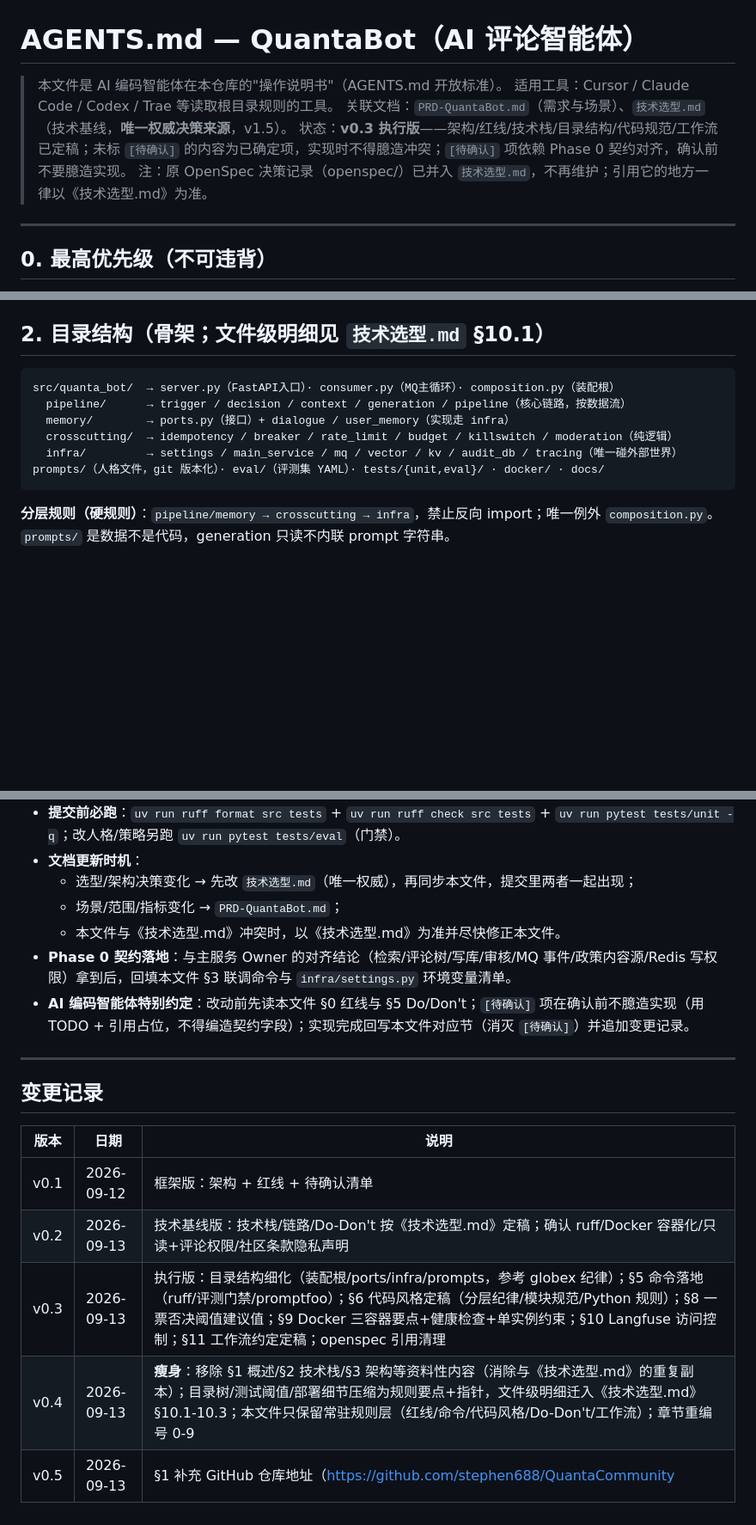
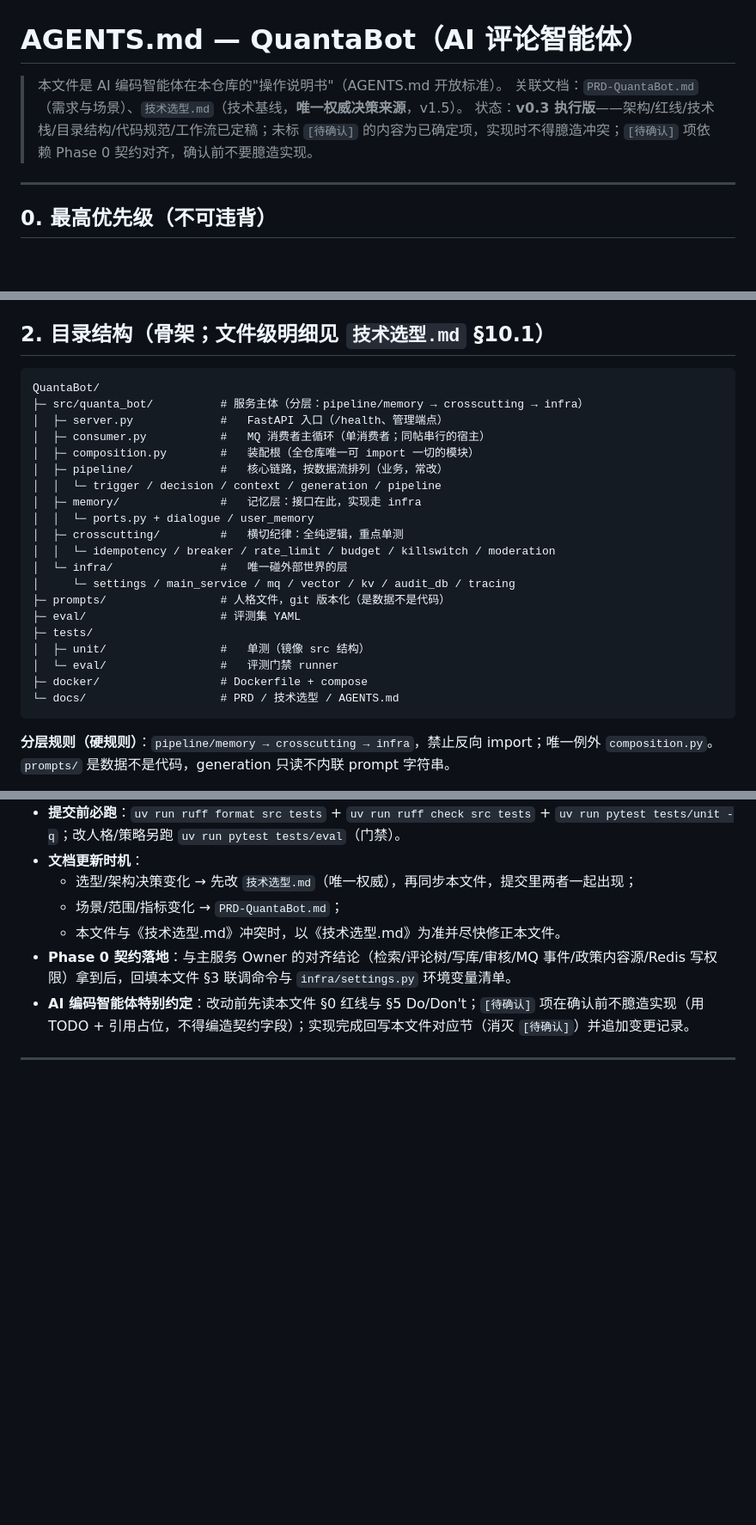
Before and after one commit to stephen688/QuantaCommunity, a Markdown page: QuantaBot/docs/AGENTS.md, 3 parts joined by grey strips. Shown at 86% size. Rendered like a GitHub page; blank space fills up the shorter version.

Commit message:
docs: AGENTS.md 目录结构重排为标准树形图

````diff
--- a/QuantaBot/docs/AGENTS.md
+++ b/QuantaBot/docs/AGENTS.md
@@ -1,10 +1,8 @@
 # AGENTS.md — QuantaBot（AI 评论智能体）
 
 > 本文件是 AI 编码智能体在本仓库的"操作说明书"（AGENTS.md 开放标准）。
-> 适用工具：Cursor / Claude Code / Codex / Trae 等读取根目录规则的工具。
 > 关联文档：`PRD-QuantaBot.md`（需求与场景）、`技术选型.md`（技术基线，**唯一权威决策来源**，v1.5）。
 > 状态：**v0.3 执行版**——架构/红线/技术栈/目录结构/代码规范/工作流已定稿；未标 `[待确认]` 的内容为已确定项，实现时不得臆造冲突；`[待确认]` 项依赖 Phase 0 契约对齐，确认前不要臆造实现。
-> 注：原 OpenSpec 决策记录（openspec/）已并入 `技术选型.md`，不再维护；引用它的地方一律以《技术选型.md》为准。
 
 ***
 
@@ -33,12 +31,26 @@ QuantaBot：校园校友社区 QuantaCommunity 上的 AI 互动账号，被动 @
 ## 2. 目录结构（骨架；文件级明细见 `技术选型.md` §10.1）
 
 ```
-src/quanta_bot/  → server.py（FastAPI入口）· consumer.py（MQ主循环）· composition.py（装配根）
-  pipeline/      → trigger / decision / context / generation / pipeline（核心链路，按数据流）
-  memory/        → ports.py（接口）+ dialogue / user_memory（实现走 infra）
-  crosscutting/  → idempotency / breaker / rate_limit / budget / killswitch / moderation（纯逻辑）
-  infra/         → settings / main_service / mq / vector / kv / audit_db / tracing（唯一碰外部世界）
-prompts/（人格文件，git 版本化）· eval/（评测集 YAML）· tests/{unit,eval}/ · docker/ · docs/
+QuantaBot/
+├─ src/quanta_bot/          # 服务主体（分层：pipeline/memory → crosscutting → infra）
+│  ├─ server.py             #   FastAPI 入口（/health、管理端点）
+│  ├─ consumer.py           #   MQ 消费者主循环（单消费者；同帖串行的宿主）
+│  ├─ composition.py        #   装配根（全仓库唯一可 import 一切的模块）
+│  ├─ pipeline/             #   核心链路，按数据流排列（业务，常改）
+│  │  └─ trigger / decision / context / generation / pipeline
+│  ├─ memory/               #   记忆层：接口在此，实现走 infra
+│  │  └─ ports.py + dialogue / user_memory
+│  ├─ crosscutting/         #   横切纪律：全纯逻辑，重点单测
+│  │  └─ idempotency / breaker / rate_limit / budget / killswitch / moderation
+│  └─ infra/                #   唯一碰外部世界的层
+│     └─ settings / main_service / mq / vector / kv / audit_db / tracing
+├─ prompts/                 # 人格文件，git 版本化（是数据不是代码）
+├─ eval/                    # 评测集 YAML
+├─ tests/
+│  ├─ unit/                 #   单测（镜像 src 结构）
+│  └─ eval/                 #   评测门禁 runner
+├─ docker/                  # Dockerfile + compose
+└─ docs/                    # PRD / 技术选型 / AGENTS.md
 ```
 
 **分层规则（硬规则）**：`pipeline/memory → crosscutting → infra`，禁止反向 import；唯一例外 `composition.py`。`prompts/` 是数据不是代码，generation 只读不内联 prompt 字符串。
@@ -157,13 +169,3 @@ prompts/（人格文件，git 版本化）· eval/（评测集 YAML）· tests/{
 - **AI 编码智能体特别约定**：改动前先读本文件 §0 红线与 §5 Do/Don't；`[待确认]` 项在确认前不臆造实现（用 TODO + 引用占位，不得编造契约字段）；实现完成回写本文件对应节（消灭 `[待确认]`）并追加变更记录。
 
 ***
-
-## 变更记录
-
-| 版本   | 日期         | 说明                                                                                                                                                                                               |
-| ---- | ---------- | ------------------------------------------------------------------------------------------------------------------------------------------------------------------------------------------------ |
-| v0.1 | 2026-09-12 | 框架版：架构 + 红线 + 待确认清单                                                                                                                                                                              |
-| v0.2 | 2026-09-13 | 技术基线版：技术栈/链路/Do-Don't 按《技术选型.md》定稿；确认 ruff/Docker 容器化/只读+评论权限/社区条款隐私声明                                                                                                                           |
-| v0.3 | 2026-09-13 | 执行版：目录结构细化（装配根/ports/infra/prompts，参考 globex 纪律）；§5 命令落地（ruff/评测门禁/promptfoo）；§6 代码风格定稿（分层纪律/模块规范/Python 规则）；§8 一票否决阈值建议值；§9 Docker 三容器要点+健康检查+单实例约束；§10 Langfuse 访问控制；§11 工作流约定定稿；openspec 引用清理 |
-| v0.4 | 2026-09-13 | **瘦身**：移除 §1 概述/§2 技术栈/§3 架构等资料性内容（消除与《技术选型.md》的重复副本）；目录树/测试阈值/部署细节压缩为规则要点+指针，文件级明细迁入《技术选型.md》§10.1-10.3；本文件只保留常驻规则层（红线/命令/代码风格/Do-Don't/工作流）；章节重编号 0-9                                          |
-| v0.5 | 2026-09-13 | §1 补充 GitHub 仓库地址（[https://github.com/stephen688/QuantaCommunity](https://github.com/stephen688/QuantaCommunity，QuantaBot)                                                                       |
````
Also changed, not shown: other parts of QuantaBot/docs/AGENTS.md (+1 -1 lines).
